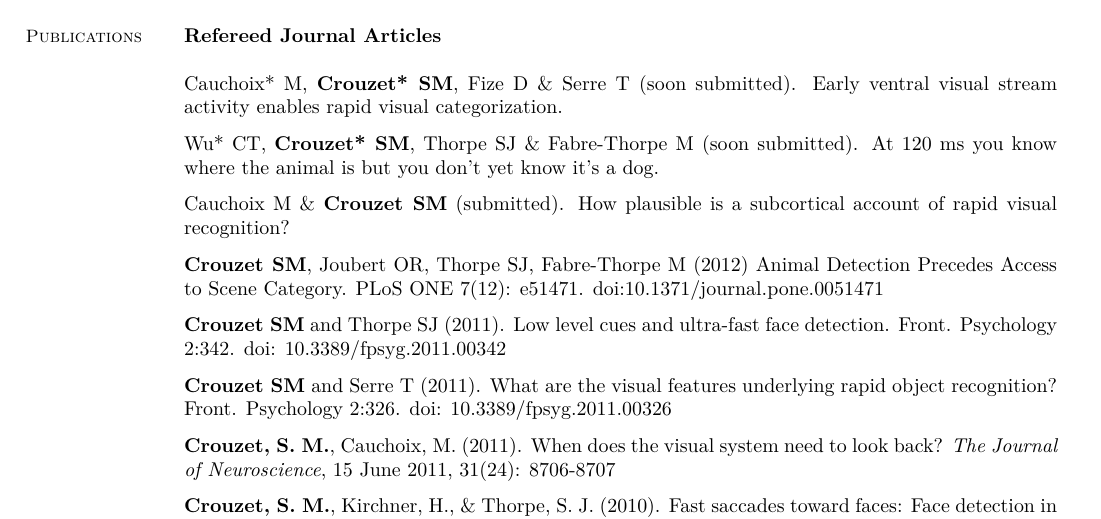
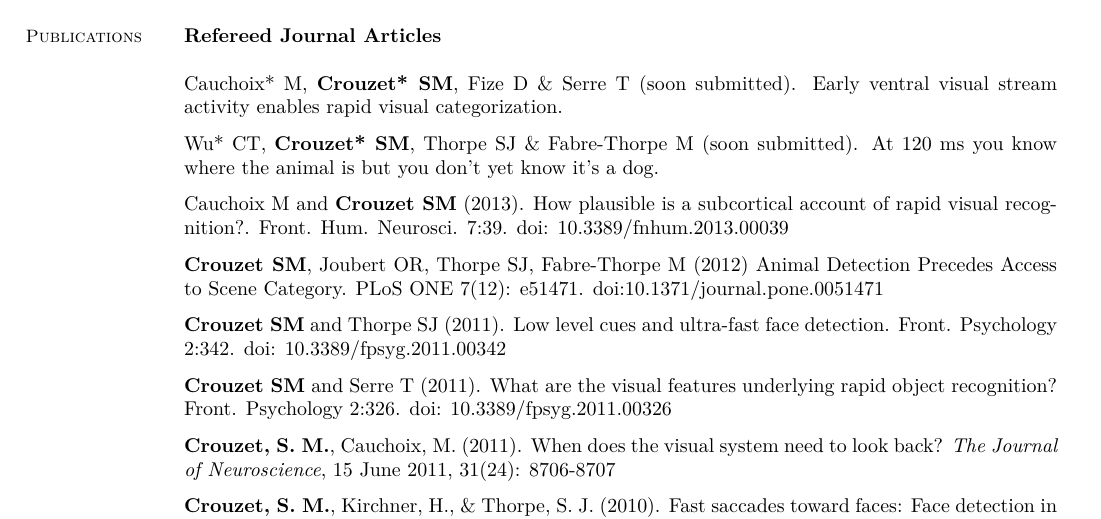
Before and after one commit to scrouzet/scrouzet.github.com, a LaTeX CV (cv/CVSebastienCrouzet.tex): part of page 1 of 5, cut so that both start at the same text. Compiled offline with pdfLaTeX.

Commit message:
CV update

```diff
--- a/cv/CVSebastienCrouzet.tex
+++ b/cv/CVSebastienCrouzet.tex
@@ -103,7 +103,7 @@
 
 	\vspace{-2mm} Wu* CT, \textbf{Crouzet* SM}, Thorpe SJ \& Fabre-Thorpe M (soon submitted). At 120 ms you know where the animal is but you don’t yet know it’s a dog.
 
-	\vspace{-2mm} Cauchoix M \& \textbf{Crouzet SM} (submitted). How plausible is a subcortical account of rapid visual recognition?
+	\vspace{-2mm} Cauchoix M and \textbf{Crouzet SM} (2013). How plausible is a subcortical account of rapid visual recognition?. Front. Hum. Neurosci. 7:39. doi: 10.3389/fnhum.2013.00039
 
 	\vspace{-2mm} \textbf{Crouzet SM}, Joubert OR, Thorpe SJ, Fabre-Thorpe M (2012) Animal Detection Precedes Access to Scene Category. PLoS ONE 7(12): e51471. doi:10.1371/journal.pone.0051471
 
```
Also changed, not shown: cv/CVSebastienCrouzet.pdf.
